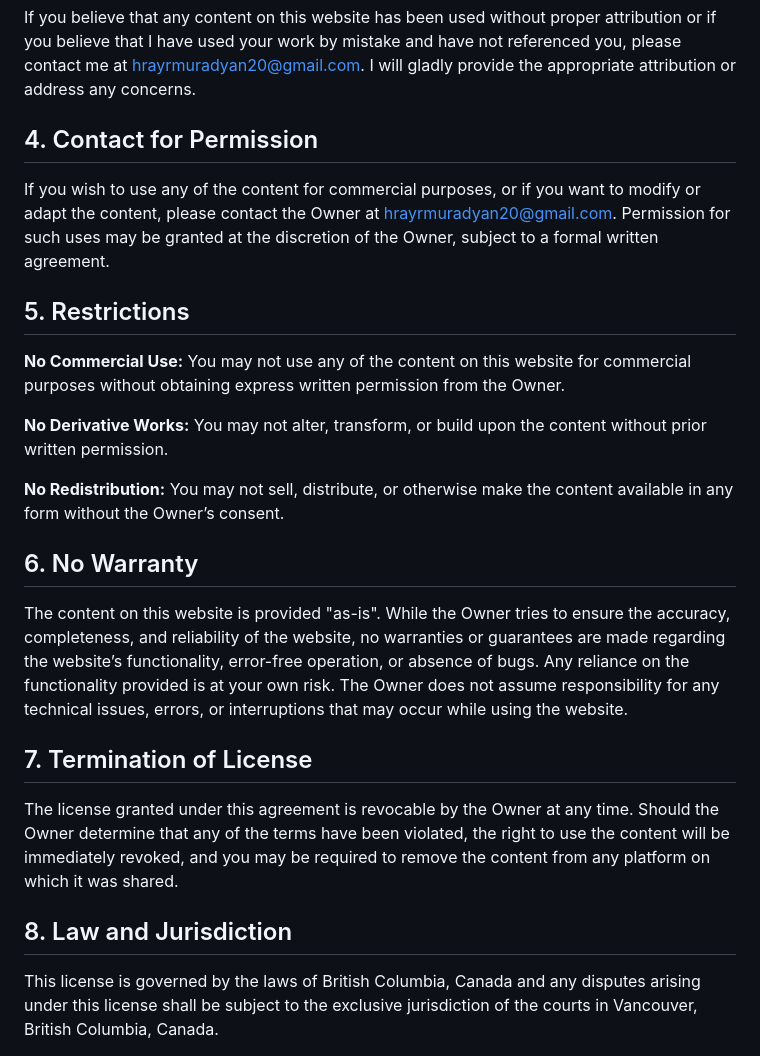
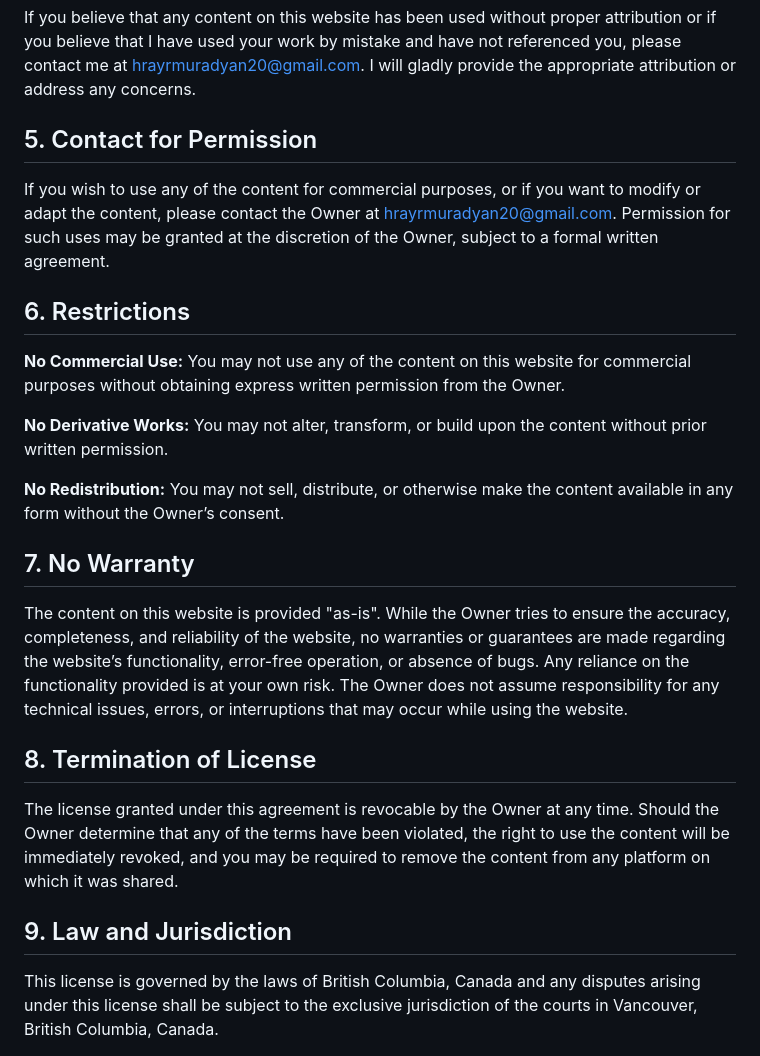
Before and after one commit to HrayrMuradyan/HrayrMuradyan.github.io, a Markdown page: LICENSE.md, the part around one of its changes. GitHub-like rendering.

```diff
--- a/LICENSE.md
+++ b/LICENSE.md
@@ -34,11 +62,11 @@ Such content includes but is not limited to:
 
 If you believe that any content on this website has been used without proper attribution or if you believe that I have used your work by mistake and have not referenced you, please contact me at hrayrmuradyan20@gmail.com. I will gladly provide the appropriate attribution or address any concerns.
 
-## 4. Contact for Permission
+## 5. Contact for Permission
 
 If you wish to use any of the content for commercial purposes, or if you want to modify or adapt the content, please contact the Owner at hrayrmuradyan20@gmail.com. Permission for such uses may be granted at the discretion of the Owner, subject to a formal written agreement.
 
-## 5. Restrictions
+## 6. Restrictions
 
 **No Commercial Use:** You may not use any of the content on this website for commercial purposes without obtaining express written permission from the Owner.
 
@@ -46,14 +74,14 @@ If you wish to use any of the content for commercial purposes, or if you want to
 
 **No Redistribution:** You may not sell, distribute, or otherwise make the content available in any form without the Owner’s consent.
 
-## 6. No Warranty
+## 7. No Warranty
 
 The content on this website is provided "as-is". While the Owner tries to ensure the accuracy, completeness, and reliability of the website, no warranties or guarantees are made regarding the website’s functionality, error-free operation, or absence of bugs. Any reliance on the functionality provided is at your own risk. The Owner does not assume responsibility for any technical issues, errors, or interruptions that may occur while using the website.
 
-## 7. Termination of License
+## 8. Termination of License
 
 The license granted under this agreement is revocable by the Owner at any time. Should the Owner determine that any of the terms have been violated, the right to use the content will be immediately revoked, and you may be required to remove the content from any platform on which it was shared.
 
-## 8. Law and Jurisdiction
+## 9. Law and Jurisdiction
 
 This license is governed by the laws of British Columbia, Canada and any disputes arising under this license shall be subject to the exclusive jurisdiction of the courts in Vancouver, British Columbia, Canada.
```
Also changed, not shown: other parts of LICENSE.md (+31 -3 lines), CONTRIBUTING.md (added, +29 -0 lines).
